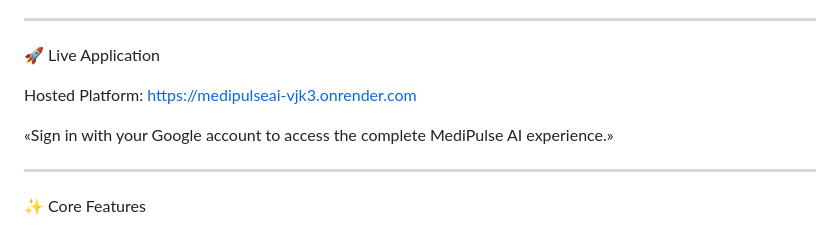
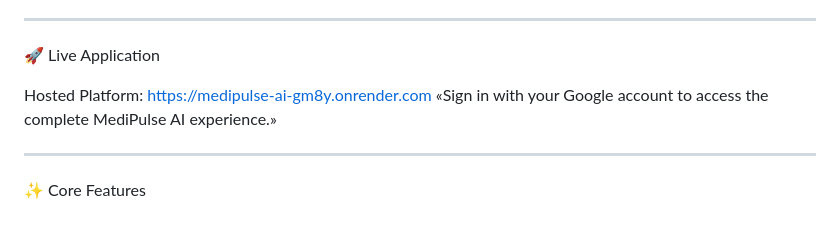
Before and after one commit to Sahaya-Sathish-S/Medipulse-AI, a Markdown page: README.md, the part around the change. Drawn GitHub-style.

```diff
--- a/README.md
+++ b/README.md
@@ -16,8 +16,7 @@ The platform leverages Artificial Intelligence, Computer Vision, Cloud Computing
 
 🚀 Live Application
 
-Hosted Platform: https://medipulseai-vjk3.onrender.com
-
+Hosted Platform: https://medipulse-ai-gm8y.onrender.com
 «Sign in with your Google account to access the complete MediPulse AI experience.»
 
 ---
```
